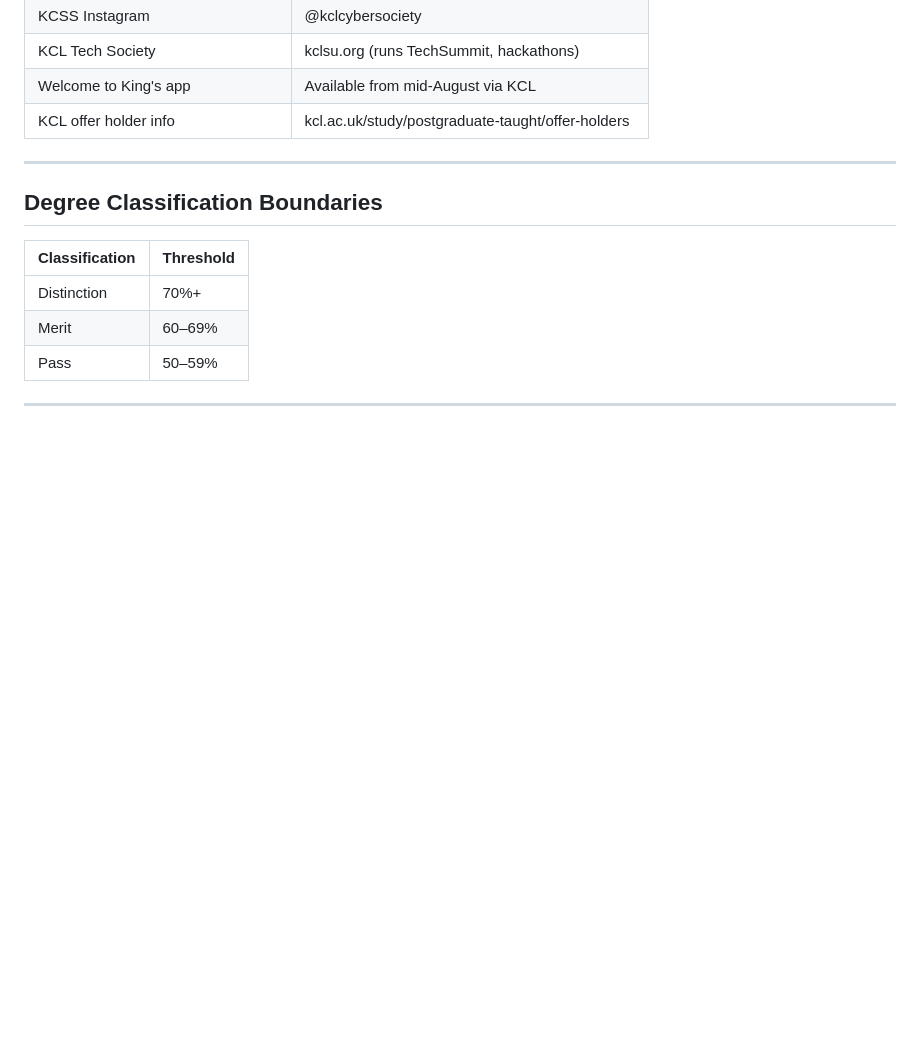
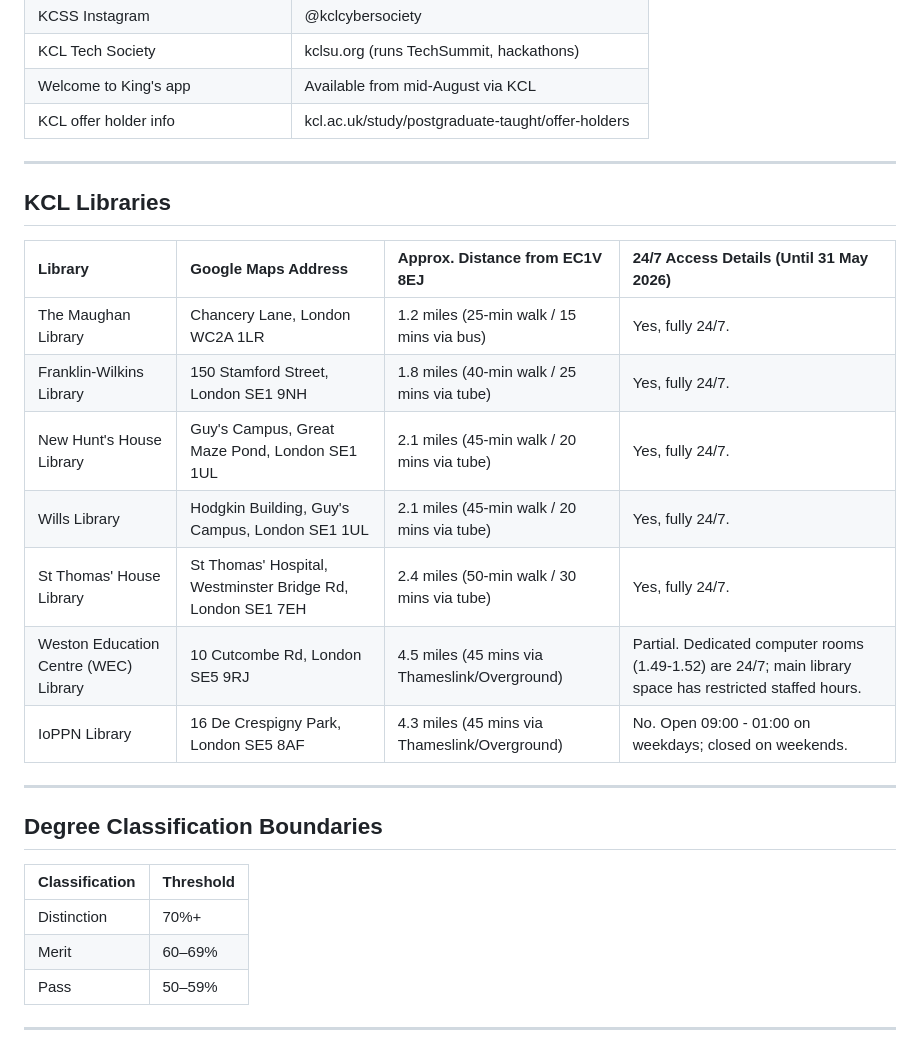
Before and after one commit to umfhero/KCL, a Markdown page: readme.md, the part around the change. GitHub-like rendering; blank space fills up the shorter version.

Commit message:
libraries

```diff
--- a/readme.md
+++ b/readme.md
@@ -205,6 +205,20 @@ Topic selection works in three ways: picking from a staff-proposed list, proposi
 
 ---
 
+## KCL Libraries
+
+| Library                               | Google Maps Address                                        | Approx. Distance from EC1V 8EJ                | 24/7 Access Details (Until 31 May 2026)                                                                  |
+| :------------------------------------ | :--------------------------------------------------------- | :-------------------------------------------- | :------------------------------------------------------------------------------------------------------- |
+| The Maughan Library                   | Chancery Lane, London WC2A 1LR                             | 1.2 miles (25-min walk / 15 mins via bus)     | Yes, fully 24/7.                                                                                         |
+| Franklin-Wilkins Library              | 150 Stamford Street, London SE1 9NH                        | 1.8 miles (40-min walk / 25 mins via tube)    | Yes, fully 24/7.                                                                                         |
+| New Hunt's House Library              | Guy's Campus, Great Maze Pond, London SE1 1UL              | 2.1 miles (45-min walk / 20 mins via tube)    | Yes, fully 24/7.                                                                                         |
+| Wills Library                         | Hodgkin Building, Guy's Campus, London SE1 1UL             | 2.1 miles (45-min walk / 20 mins via tube)    | Yes, fully 24/7.                                                                                         |
+| St Thomas' House Library              | St Thomas' Hospital, Westminster Bridge Rd, London SE1 7EH | 2.4 miles (50-min walk / 30 mins via tube)    | Yes, fully 24/7.                                                                                         |
+| Weston Education Centre (WEC) Library | 10 Cutcombe Rd, London SE5 9RJ                             | 4.5 miles (45 mins via Thameslink/Overground) | Partial. Dedicated computer rooms (1.49-1.52) are 24/7; main library space has restricted staffed hours. |
+| IoPPN Library                         | 16 De Crespigny Park, London SE5 8AF                       | 4.3 miles (45 mins via Thameslink/Overground) | No. Open 09:00 - 01:00 on weekdays; closed on weekends.                                                  |
+
+---
+
 ## Degree Classification Boundaries
 
 | Classification | Threshold |
```
